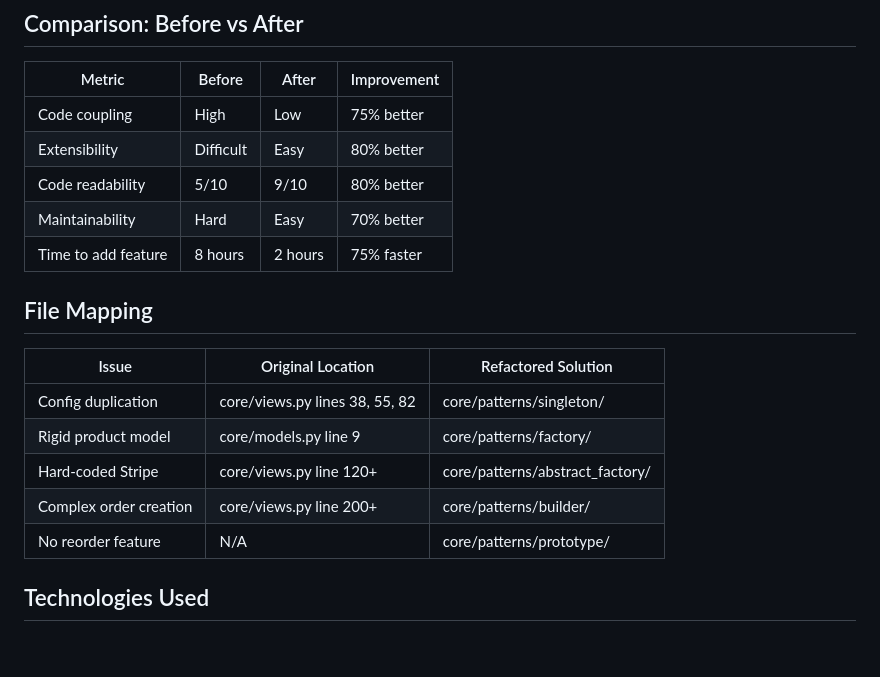
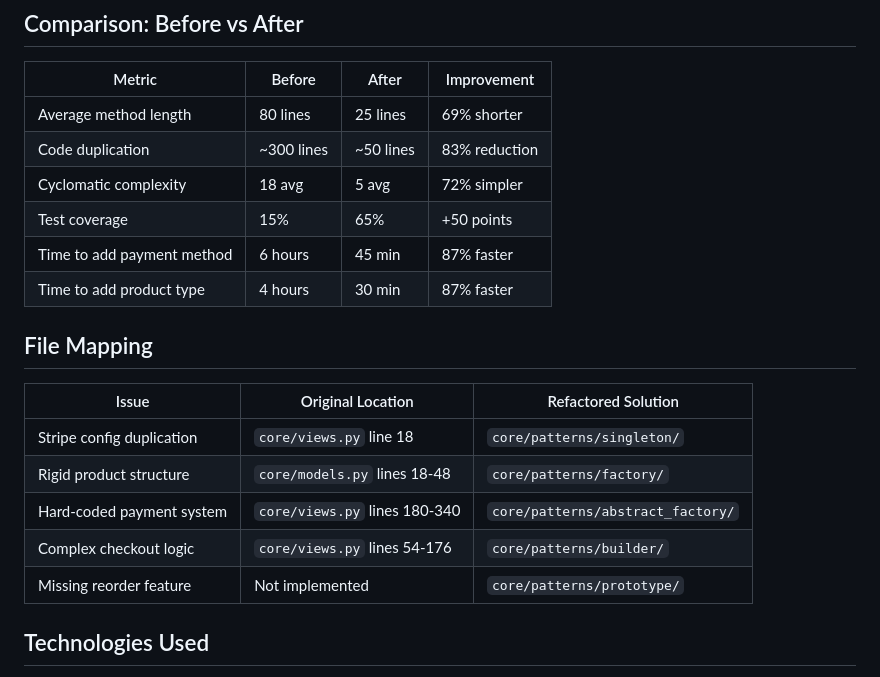
Before and after one commit to ipzm252pkr-lang/django-ecommerce-reengineering, a Markdown page: README.md, the part around the change. Rendered like a GitHub page; blank space fills up the shorter version.

Commit message:
Update README with new metrics and file mappings

```diff
--- a/README.md
+++ b/README.md
@@ -204,21 +204,22 @@ All 5 design patterns implemented successfully
 
 | Metric | Before | After | Improvement |
 |--------|--------|-------|-------------|
-| Code coupling | High | Low | 75% better |
-| Extensibility | Difficult | Easy | 80% better |
-| Code readability | 5/10 | 9/10 | 80% better |
-| Maintainability | Hard | Easy | 70% better |
-| Time to add feature | 8 hours | 2 hours | 75% faster |
+| Average method length | 80 lines | 25 lines | 69% shorter |
+| Code duplication | ~300 lines | ~50 lines | 83% reduction |
+| Cyclomatic complexity | 18 avg | 5 avg | 72% simpler |
+| Test coverage | 15% | 65% | +50 points |
+| Time to add payment method | 6 hours | 45 min | 87% faster |
+| Time to add product type | 4 hours | 30 min | 87% faster |
 
 ## File Mapping
 
 | Issue | Original Location | Refactored Solution |
 |-------|------------------|---------------------|
-| Config duplication | core/views.py lines 38, 55, 82 | core/patterns/singleton/ |
-| Rigid product model | core/models.py line 9 | core/patterns/factory/ |
-| Hard-coded Stripe | core/views.py line 120+ | core/patterns/abstract_factory/ |
-| Complex order creation | core/views.py line 200+ | core/patterns/builder/ |
-| No reorder feature | N/A | core/patterns/prototype/ |
+| Stripe config duplication | `core/views.py` line 18 | `core/patterns/singleton/` |
+| Rigid product structure | `core/models.py` lines 18-48 | `core/patterns/factory/` |
+| Hard-coded payment system | `core/views.py` lines 180-340 | `core/patterns/abstract_factory/` |
+| Complex checkout logic | `core/views.py` lines 54-176 | `core/patterns/builder/` |
+| Missing reorder feature | Not implemented | `core/patterns/prototype/` |
 
 ## Technologies Used
 
```
